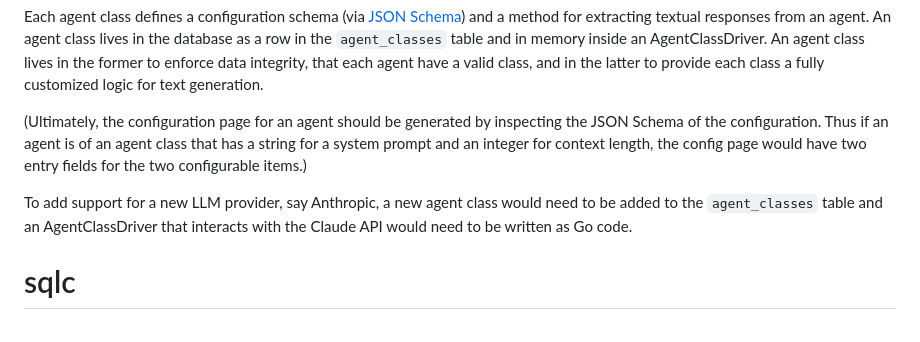
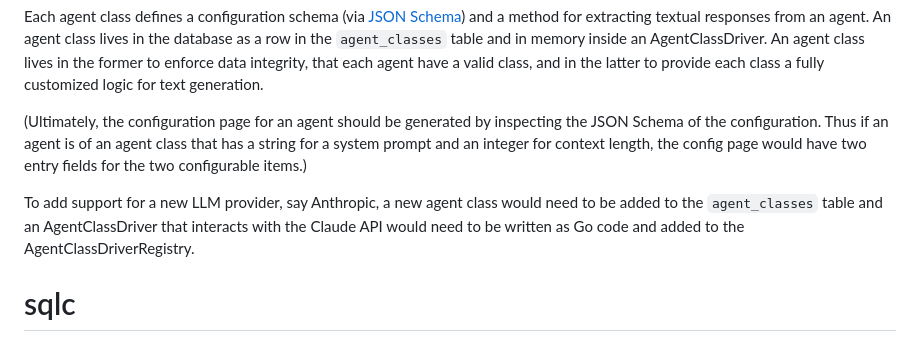
Before and after one commit to joshua-zingale/ucr-learning-services, a Markdown page: services/agentarena/README.md, the part around the change. GitHub-like rendering.

Commit message:
[agentarena] Added mention of AgentClassDriverRegistry in README

```diff
--- a/services/agentarena/README.md
+++ b/services/agentarena/README.md
@@ -37,7 +37,7 @@ an AgentClassDriver. An agent class lives in the former to enforce data integrit
 
 (Ultimately, the configuration page for an agent should be generated by inspecting the JSON Schema of the configuration. Thus if an agent is of an agent class that has a string for a system prompt and an integer for context length, the config page would have two entry fields for the two configurable items.)
 
-To add support for a new LLM provider, say Anthropic, a new agent class would need to be added to the `agent_classes` table and an AgentClassDriver that interacts with the Claude API would need to be written as Go code.
+To add support for a new LLM provider, say Anthropic, a new agent class would need to be added to the `agent_classes` table and an AgentClassDriver that interacts with the Claude API would need to be written as Go code and added to the AgentClassDriverRegistry.
 
 
 # sqlc
```
